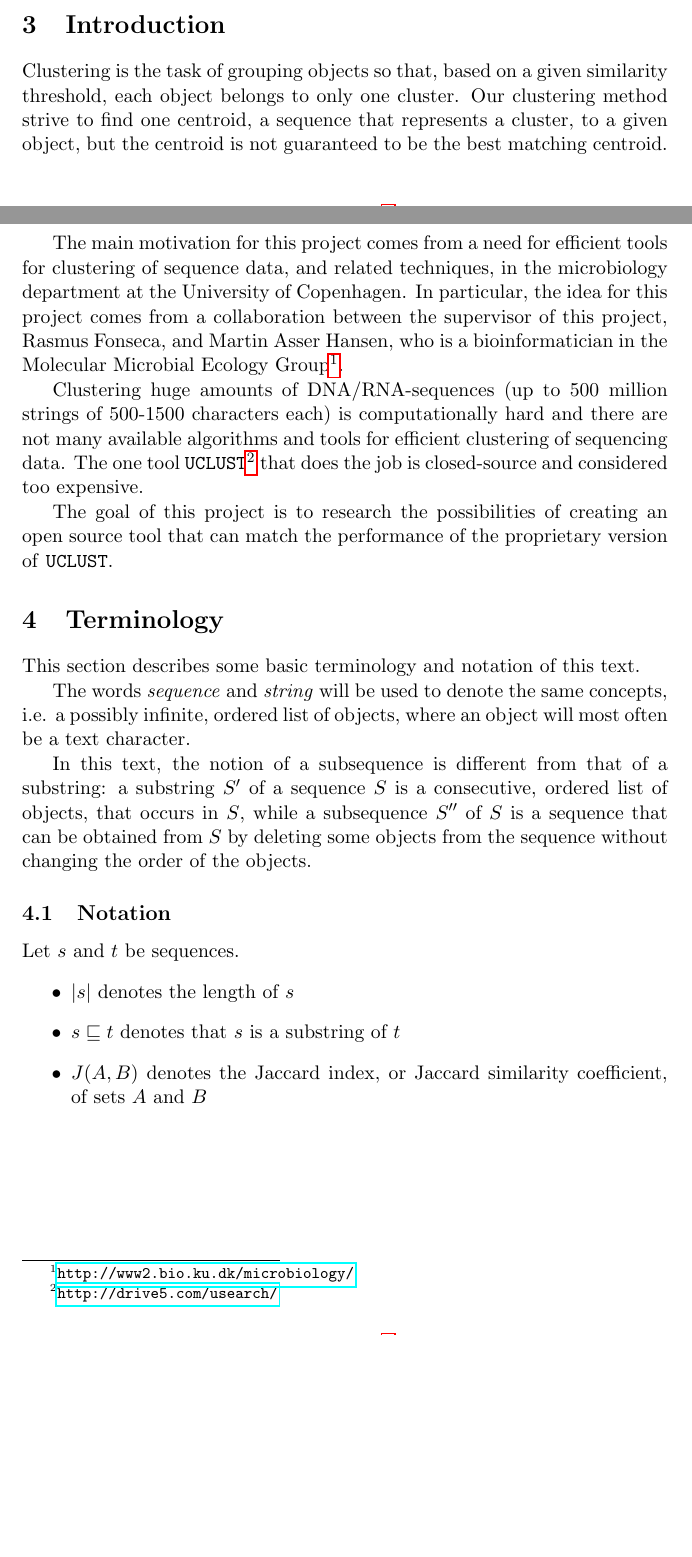
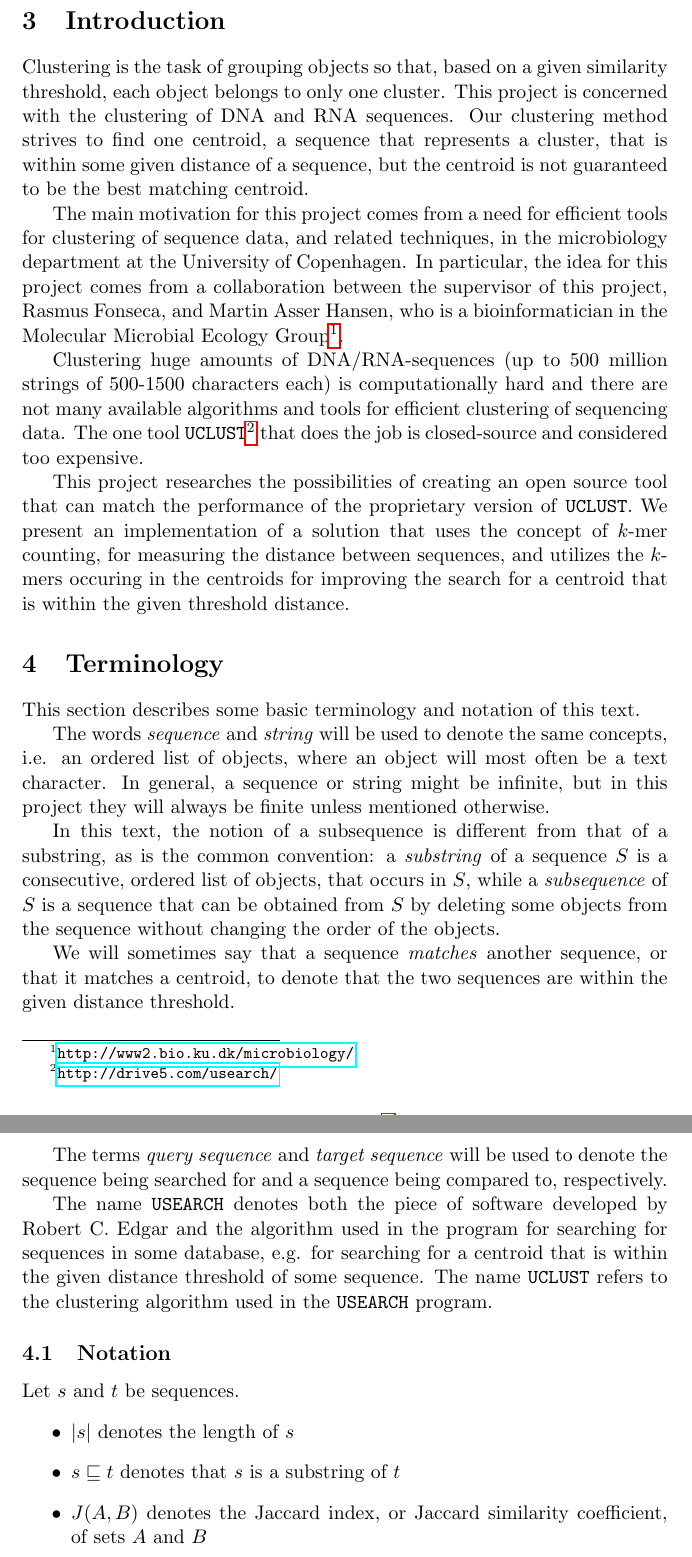
Before and after one commit to Rathcke/klust, a LaTeX paper (report/report.tex, which reads report/introduction.tex, report/terminology.tex): two parts of pages 4 and 5 of 12 before the commit and two parts of pages 5 and 6 of 12 after it, joined at a grey line, cut so that both start at the same text, the shorter picture padded with empty space. Compiled offline with pdfLaTeX.

Commit message:
improved introduction; extended terminology section

```diff
--- a/report/introduction.tex
+++ b/report/introduction.tex
@@ -1,6 +1,10 @@
 \section{Introduction}
 Clustering is the task of grouping objects so that, based on a given similarity
-threshold, each object belongs to only one cluster. Our clustering method strive to find one centroid, a sequence that represents a cluster, to a given object, but the centroid is not guaranteed to be the best matching centroid.
+threshold, each object belongs to only one cluster.  This project is concerned
+with the clustering of DNA and RNA sequences. Our clustering method strives to
+find one centroid, a sequence that represents a cluster, that is within some
+given distance of a sequence, but the centroid is not guaranteed to be the best
+matching centroid.
 
 The main motivation for this project comes from a need for efficient tools for
 clustering of sequence data, and related techniques, in the microbiology
@@ -10,11 +14,15 @@ Rasmus Fonseca, and Martin Asser Hansen, who is a bioinformatician in the
 Molecular Microbial Ecology
 Group\footnote{\url{http://www2.bio.ku.dk/microbiology/}}.
 
-Clustering huge amounts of DNA/RNA-sequences (up to 500
-million strings of 500-1500 characters each) is computationally hard and there are not many available algorithms and tools for efficient clustering of
-sequencing data. The one tool
-\texttt{UCLUST}\footnote{\url{http://drive5.com/usearch/}} that does the job is
-closed-source and considered too expensive.
+Clustering huge amounts of DNA/RNA-sequences (up to 500 million strings of
+500-1500 characters each) is computationally hard and there are not many
+available algorithms and tools for efficient clustering of sequencing data. The
+one tool \texttt{UCLUST}\footnote{\url{http://drive5.com/usearch/}} that does
+the job is closed-source and considered too expensive.
 
-The goal of this project is to research the possibilities of creating an open source tool that can match the performance of the proprietary version of
-\texttt{UCLUST}.
+This project researches the possibilities of creating an open source tool that
+can match the performance of the proprietary version of \texttt{UCLUST}. We
+present an implementation of a solution that uses the concept of $k$-mer
+counting, for measuring the distance between sequences, and utilizes the
+$k$-mers occuring in the centroids for improving the search for a centroid that
+is within the given threshold distance.
--- a/report/report.tex
+++ b/report/report.tex
@@ -32,7 +32,7 @@
 % handy commands etc.
 \newcommand{\eqdef}{\overset{\mathrm{def}}{=\joinrel=}}
 
-\title{Bachelor project \\
+\title{Bachelor project: Midway report \\
        \vspace{2mm}
        {\LARGE Efficient DNA/RNA-sequence clustering}}
 \author{Anders Kiel Hovgaard \and Nikolaj Dybdahl Rathcke}
--- a/report/terminology.tex
+++ b/report/terminology.tex
@@ -2,14 +2,32 @@
 This section describes some basic terminology and notation of this text.
 
 The words \emph{sequence} and \emph{string} will be used to denote the same
-concepts, i.e. a possibly infinite, ordered list of objects, where an object
-will most often be a text character.
+concepts, i.e. an ordered list of objects, where an object will most often be a
+text character. In general, a sequence or string might be infinite, but in this
+project they will always be finite unless mentioned otherwise.
 
 In this text, the notion of a subsequence is different from that of a
-substring: a substring $S'$ of a sequence $S$ is a consecutive, ordered list of
-objects, that occurs in $S$, while a subsequence $S''$ of $S$ is a sequence
-that can be obtained from $S$ by deleting some objects from the sequence
-without changing the order of the objects.
+substring, as is the common convention: a \emph{substring} of a sequence $S$ is
+a consecutive, ordered list of objects, that occurs in $S$, while a
+\emph{subsequence} of $S$ is a sequence that can be obtained from $S$ by
+deleting some objects from the sequence without changing the order of the
+objects.
+
+We will sometimes say that a sequence \emph{matches} another sequence, or that
+it matches a centroid, to denote that the two sequences are within the given
+distance threshold.
+
+The terms \emph{query sequence} and \emph{target sequence} will be used to
+denote the sequence being searched for and a sequence being compared to,
+respectively.
+
+The name \texttt{USEARCH} denotes both the piece of software developed by
+Robert C. Edgar and the algorithm used in the program for searching for
+sequences in some database, e.g. for searching for a centroid that is within
+the given distance threshold of some sequence. The name \texttt{UCLUST} refers
+to the clustering algorithm used in the \texttt{USEARCH} program.
+
+
 
 % Definition of subsequence, what's a sequence, what's an alphabet, notation...
 
```
Also changed, not shown: report/report.tex (5 more changed lines).
